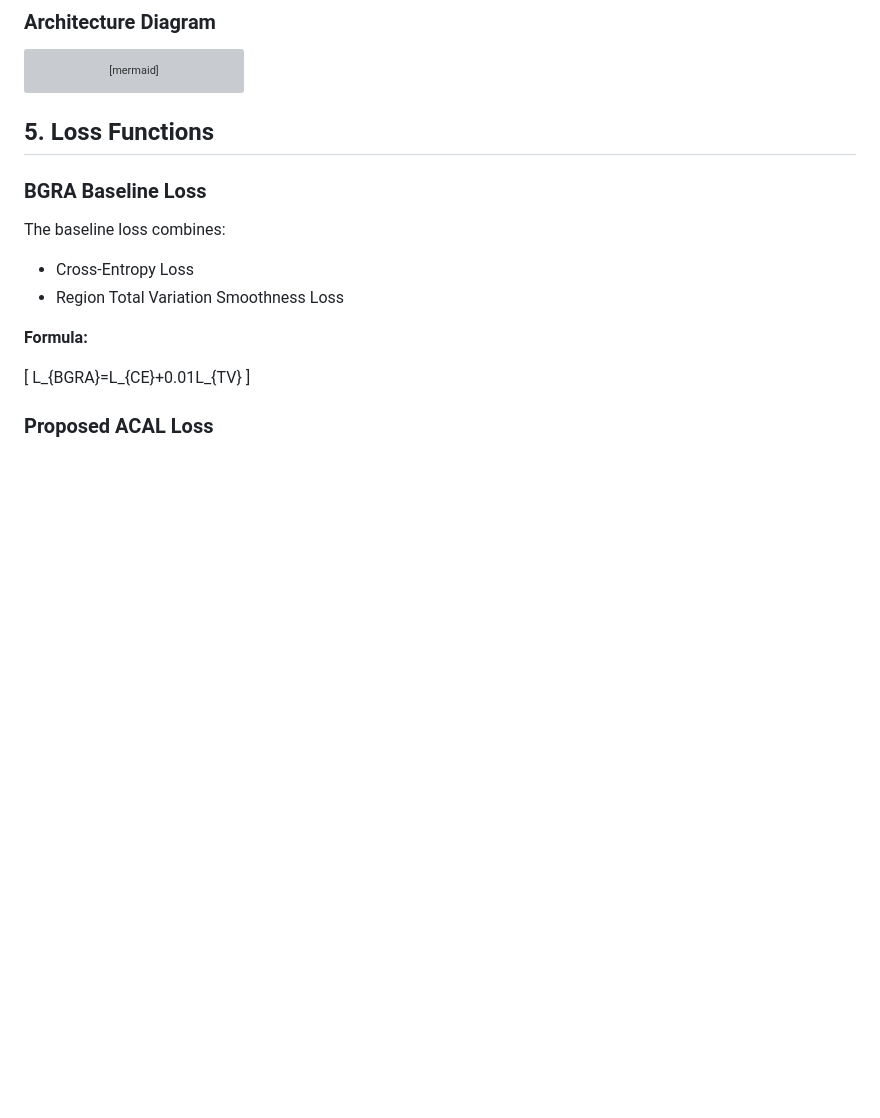
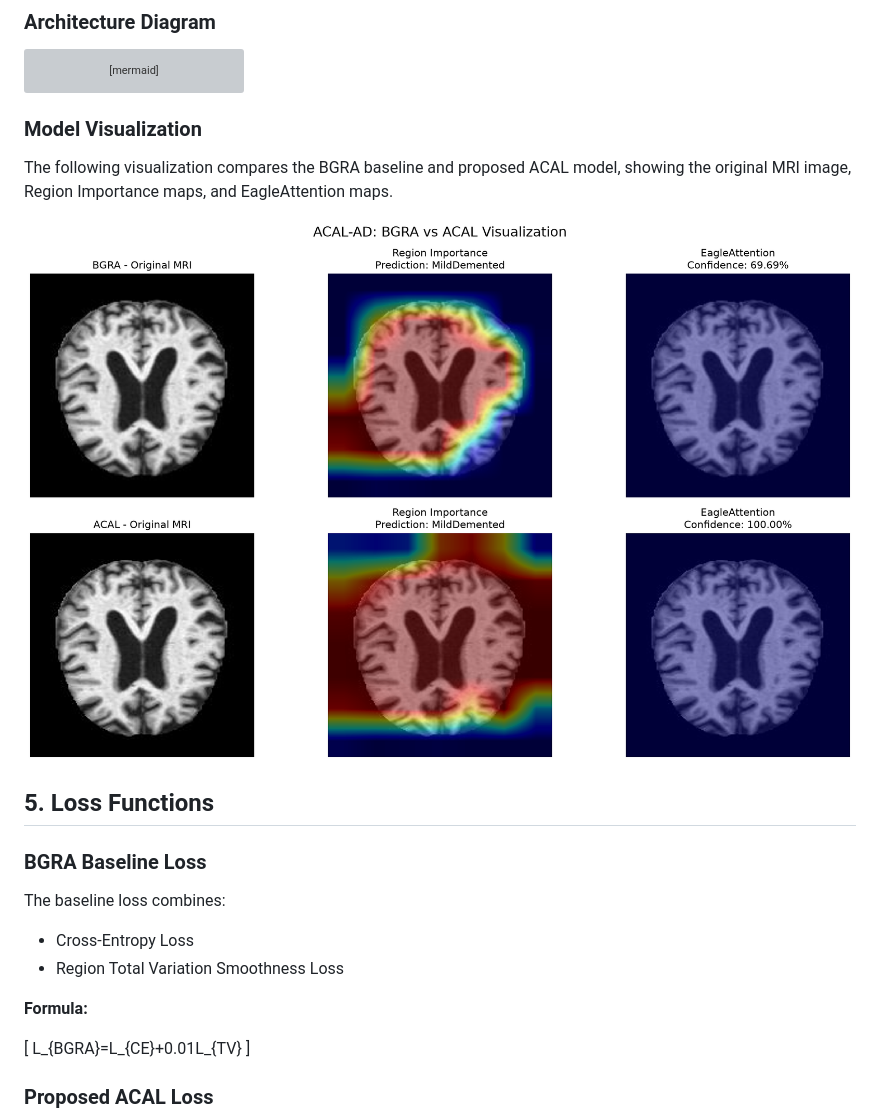
Before and after one commit to khubaib292/ACAL-AD, a Markdown page: README.md, the part around the change. Rendered like a GitHub page; pictures changed too: assets/acal-ad-visualization.png (added); blank space fills up the shorter version; grey boxes are pictures that could not be loaded.

Commit message:
Add ACAL-AD model visualization to README

````diff
--- a/README.md
+++ b/README.md
@@ -112,6 +112,12 @@ flowchart TD
     D --> E["WolfPackFusion"]
     E --> F["Alzheimer's Classification"]
 ```
+
+### Model Visualization
+
+The following visualization compares the BGRA baseline and proposed ACAL model, showing the original MRI image, Region Importance maps, and EagleAttention maps.
+
+![ACAL-AD Model Visualization](assets/acal-ad-visualization.png)
 
 ## 5. Loss Functions
 
````
